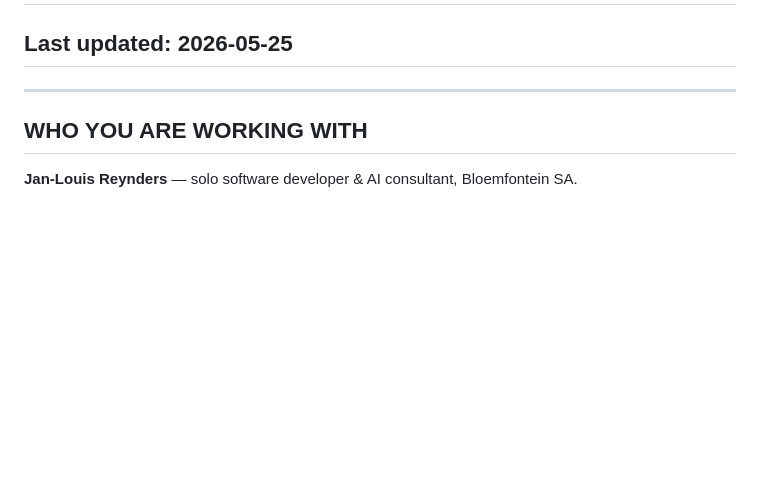
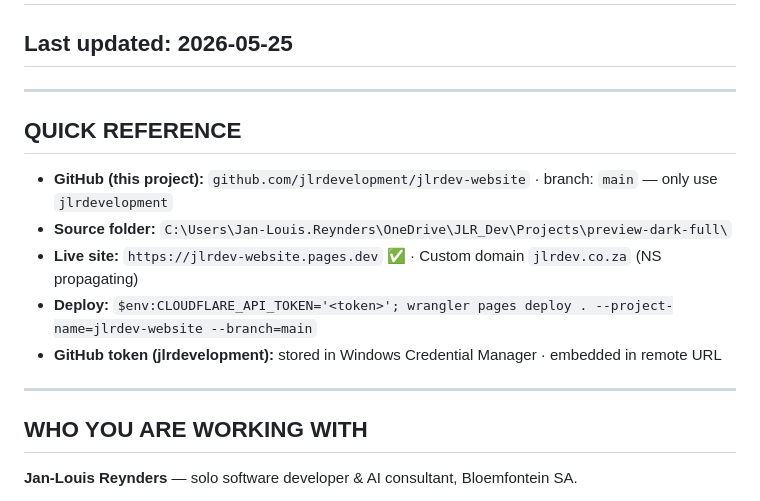
Before and after one commit to jlrdevelopment/jlrdev-website, a Markdown page: CLAUDE_HANDOFF.md, the part around the change. GitHub-like rendering; blank space fills up the shorter version.

Commit message:
Add quick reference section to CLAUDE_HANDOFF
Co-Authored-By: Claude Sonnet 4.6 <noreply@anthropic.com>

```diff
--- a/CLAUDE_HANDOFF.md
+++ b/CLAUDE_HANDOFF.md
@@ -1,5 +1,14 @@
 # Claude Handoff — JLR Dev Website & Client Intake Pipeline
 ## Last updated: 2026-05-25
+
+---
+
+## QUICK REFERENCE
+- **GitHub (this project):** `github.com/jlrdevelopment/jlrdev-website` · branch: `main` — only use `jlrdevelopment`
+- **Source folder:** `C:\Users\Jan-Louis.Reynders\OneDrive\JLR_Dev\Projects\preview-dark-full\`
+- **Live site:** `https://jlrdev-website.pages.dev` ✅ · Custom domain `jlrdev.co.za` (NS propagating)
+- **Deploy:** `$env:CLOUDFLARE_API_TOKEN='<token>'; wrangler pages deploy . --project-name=jlrdev-website --branch=main`
+- **GitHub token (jlrdevelopment):** stored in Windows Credential Manager · embedded in remote URL
 
 ---
 
```
